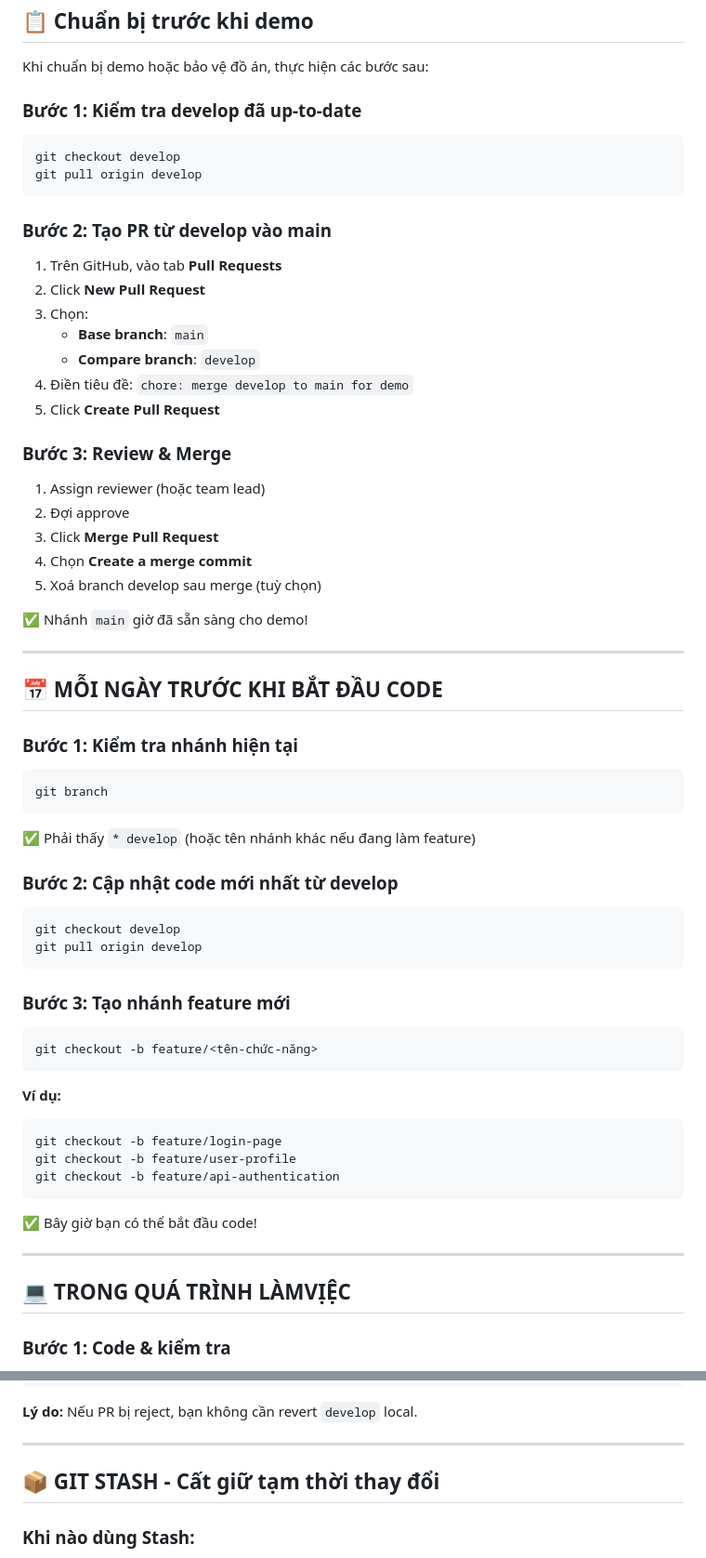
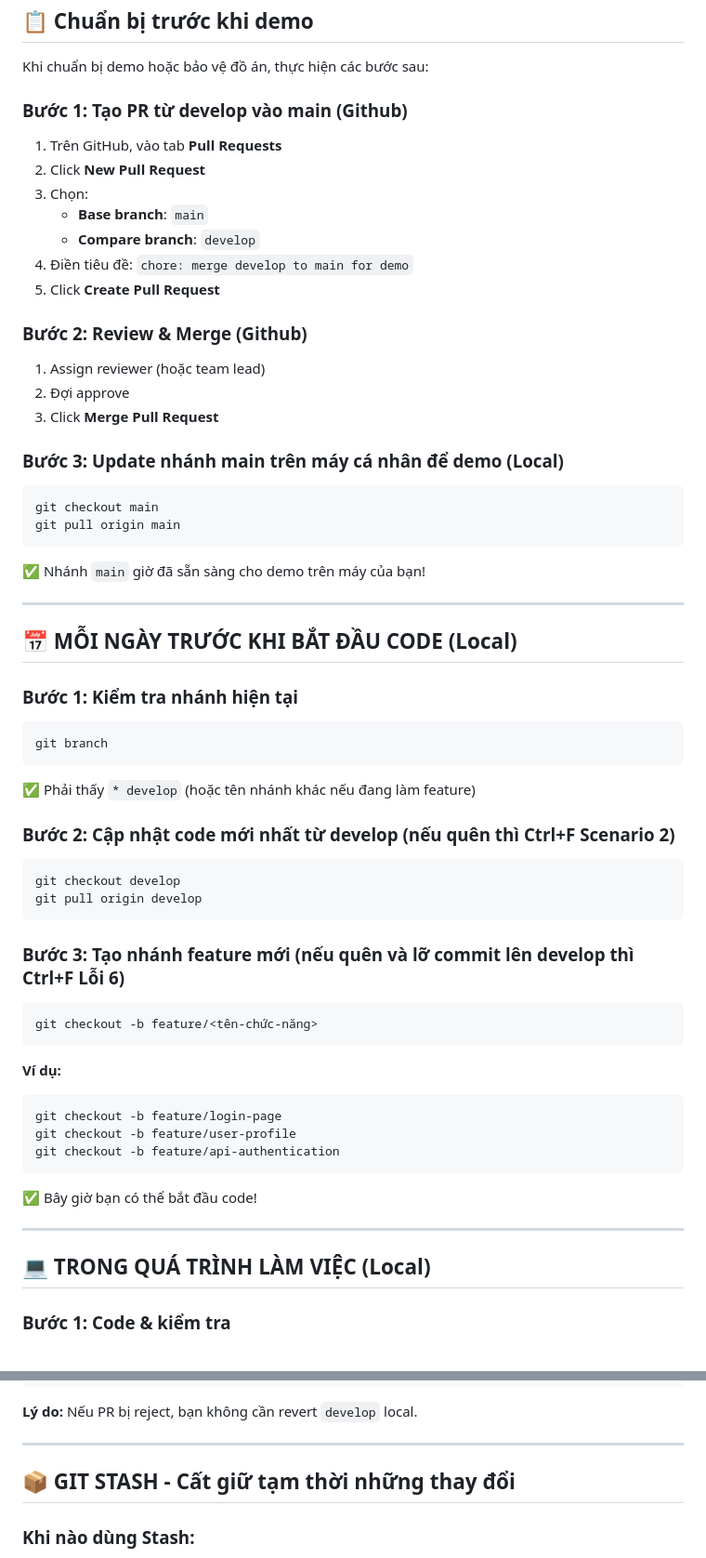
Before and after one commit to do-an-toi-ra-truong/Smart-Industrial-B2B-Marketplace-for-Industrial-Parks, a Markdown page: GitChecklist.md, 2 parts joined by grey strips. Shown at 93% size. GitHub-like rendering.

````diff
--- a/GitChecklist.md
+++ b/GitChecklist.md
@@ -48,14 +48,7 @@ git pull origin main
 
 Khi chuẩn bị demo hoặc bảo vệ đồ án, thực hiện các bước sau:
 
-### Bước 1: Kiểm tra develop đã up-to-date
-
-```bash
-git checkout develop
-git pull origin develop
-```
-
-### Bước 2: Tạo PR từ develop vào main
+### Bước 1: Tạo PR từ develop vào main (Github)
 
 1. Trên GitHub, vào tab **Pull Requests**
 2. Click **New Pull Request**
@@ -65,19 +58,24 @@ git pull origin develop
 4. Điền tiêu đề: `chore: merge develop to main for demo`
 5. Click **Create Pull Request**
 
-### Bước 3: Review & Merge
+### Bước 2: Review & Merge (Github)
 
 1. Assign reviewer (hoặc team lead)
 2. Đợi approve
 3. Click **Merge Pull Request**
-4. Chọn **Create a merge commit**
-5. Xoá branch develop sau merge (tuỳ chọn)
 
-✅ Nhánh `main` giờ đã sẵn sàng cho demo!
+### Bước 3: Update nhánh main trên máy cá nhân để demo (Local)
+
+```bash
+git checkout main
+git pull origin main
+```
+
+✅ Nhánh `main` giờ đã sẵn sàng cho demo trên máy của bạn!
 
 ---
 
-## 📅 MỖI NGÀY TRƯỚC KHI BẮT ĐẦU CODE
+## 📅 MỖI NGÀY TRƯỚC KHI BẮT ĐẦU CODE (Local)
 
 ### Bước 1: Kiểm tra nhánh hiện tại
 
@@ -87,14 +85,14 @@ git branch
 
 ✅ Phải thấy `* develop` (hoặc tên nhánh khác nếu đang làm feature)
 
-### Bước 2: Cập nhật code mới nhất từ develop
+### Bước 2: Cập nhật code mới nhất từ develop (nếu quên thì Ctrl+F Scenario 2)
 
 ```bash
 git checkout develop
 git pull origin develop
 ```
 
-### Bước 3: Tạo nhánh feature mới
+### Bước 3: Tạo nhánh feature mới (nếu quên và lỡ commit lên develop thì Ctrl+F Lỗi 6)
 
 ```bash
 git checkout -b feature/<tên-chức-năng>
@@ -112,7 +110,7 @@ git checkout -b feature/api-authentication
 
 ---
 
-## 💻 TRONG QUÁ TRÌNH LÀMVỊỆC
+## 💻 TRONG QUÁ TRÌNH LÀM VIỆC (Local)
 
 ### Bước 1: Code & kiểm tra
 
@@ -330,7 +328,7 @@ git push -u origin feature/login-page
 
 ---
 
-## 📦 GIT STASH - Cất giữ tạm thời thay đổi
+## 📦 GIT STASH - Cất giữ tạm thời những thay đổi
 
 ### Khi nào dùng Stash:
 
````
Also changed, not shown: other parts of GitChecklist.md (+61 -5 lines).
